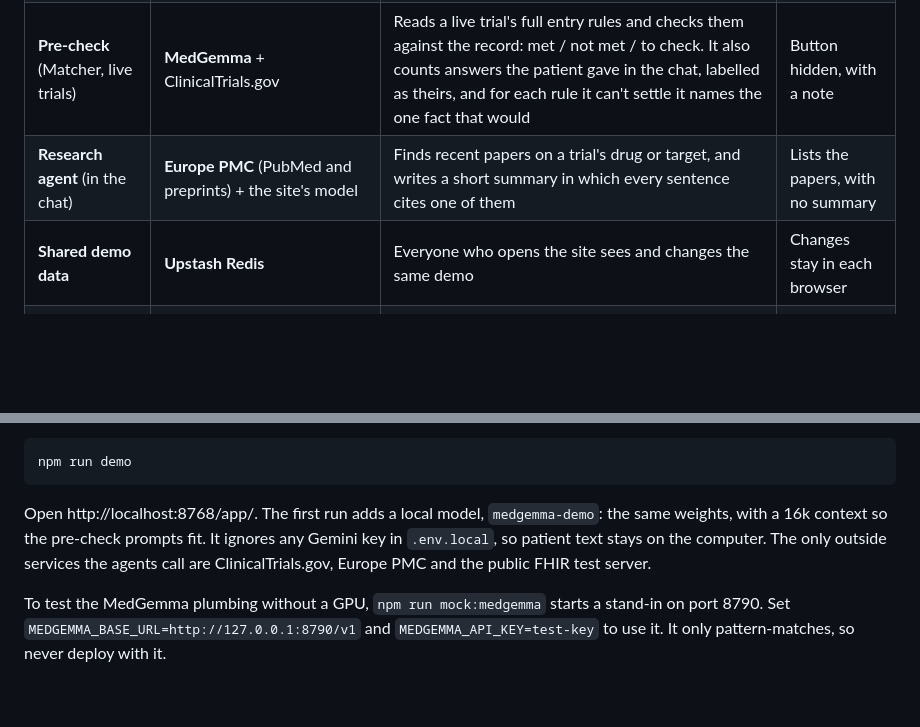
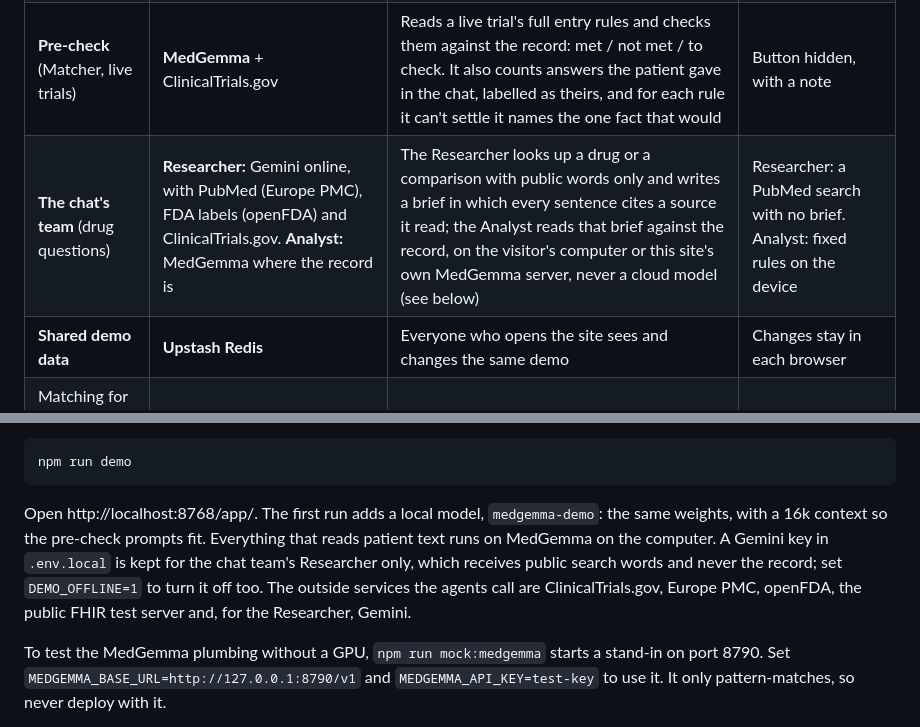
Before and after one commit to kaihuang1425/trialmatch, a Markdown page: trial-match-vercel/README.md, 2 parts joined by grey strips. Rendered like a GitHub page; blank space fills up the shorter version.

````diff
--- a/trial-match-vercel/README.md
+++ b/trial-match-vercel/README.md
@@ -9,7 +9,7 @@ The landing page (`/`) and the demo app (`/app/`), with the app's agents connect
 | **Connect a record** | **FHIR R4 server** + MedGemma | Reads conditions, results, medicines and reports, read-only; maps lab codes (LOINC) directly, and MedGemma reads the rest | Shows the synthetic demo records |
 | **Trial Scout** | **ClinicalTrials.gov API v2** | Lists recruiting phase III lung cancer trials with UK hospitals, live. `?term=` narrows it to a gene change or drug, which the chat uses to search from a patient's record | Needs no setup |
 | **Pre-check** (Matcher, live trials) | **MedGemma** + ClinicalTrials.gov | Reads a live trial's full entry rules and checks them against the record: met / not met / to check. It also counts answers the patient gave in the chat, labelled as theirs, and for each rule it can't settle it names the one fact that would | Button hidden, with a note |
-| **Research agent** (in the chat) | **Europe PMC** (PubMed and preprints) + the site's model | Finds recent papers on a trial's drug or target, and writes a short summary in which every sentence cites one of them | Lists the papers, with no summary |
+| **The chat's team** (drug questions) | **Researcher:** Gemini online, with PubMed (Europe PMC), FDA labels (openFDA) and ClinicalTrials.gov. **Analyst:** MedGemma where the record is | The Researcher looks up a drug or a comparison with public words only and writes a brief in which every sentence cites a source it read; the Analyst reads that brief against the record, on the visitor's computer or this site's own MedGemma server, never a cloud model (see below) | Researcher: a PubMed search with no brief. Analyst: fixed rules on the device |
 | **Shared demo data** | **Upstash Redis** | Everyone who opens the site sees and changes the same demo | Changes stay in each browser |
 | Matching for the demo's own trials (LT-301…) | Rules in code | Unchanged and deterministic: an agent never decides eligibility | n/a |
 | **Ask your agent** (chat, patients and clinicians) | Built-in answers, or **MedGemma on the visitor's computer** (Ollama), or **the site's model** (MedGemma, or Gemini) | Answers from the record and the trial rules; typed questions can go to the model, labelled as a draft, with eligibility claims flagged. It can also offer to act in the app, research a drug and search the live registry (see below). On Gemini it's a tool-using agent that looks up live trials on ClinicalTrials.gov itself | Built-in answers |
@@ -88,7 +92,7 @@ For the full demo with every agent on MedGemma on this computer, install Ollama,
 npm run demo
 ```
 
-Open http://localhost:8768/app/. The first run adds a local model, `medgemma-demo`: the same weights, with a 16k context so the pre-check prompts fit. It ignores any Gemini key in `.env.local`, so patient text stays on the computer. The only outside services the agents call are ClinicalTrials.gov, Europe PMC and the public FHIR test server.
+Open http://localhost:8768/app/. The first run adds a local model, `medgemma-demo`: the same weights, with a 16k context so the pre-check prompts fit. Everything that reads patient text runs on MedGemma on the computer. A Gemini key in `.env.local` is kept for the chat team's Researcher only, which receives public search words and never the record; set `DEMO_OFFLINE=1` to turn it off too. The outside services the agents call are ClinicalTrials.gov, Europe PMC, openFDA, the public FHIR test server and, for the Researcher, Gemini.
 
 To test the MedGemma plumbing without a GPU, `npm run mock:medgemma` starts a stand-in on port 8790. Set `MEDGEMMA_BASE_URL=http://127.0.0.1:8790/v1` and `MEDGEMMA_API_KEY=test-key` to use it. It only pattern-matches, so never deploy with it.
 
````
Also changed, not shown: other parts of trial-match-vercel/README.md (+10 -4 lines), pitch/TrialMatch_figure1.png (added), 11 other files.
